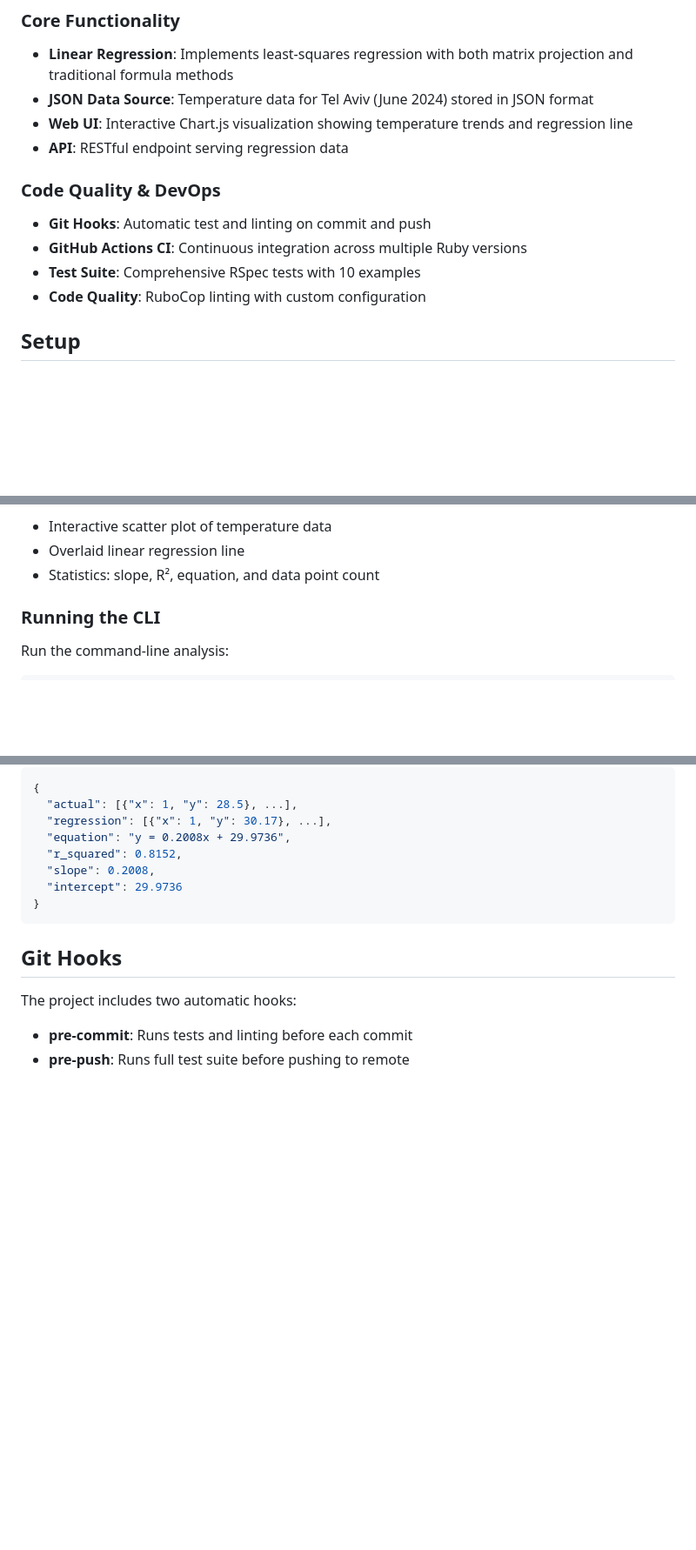
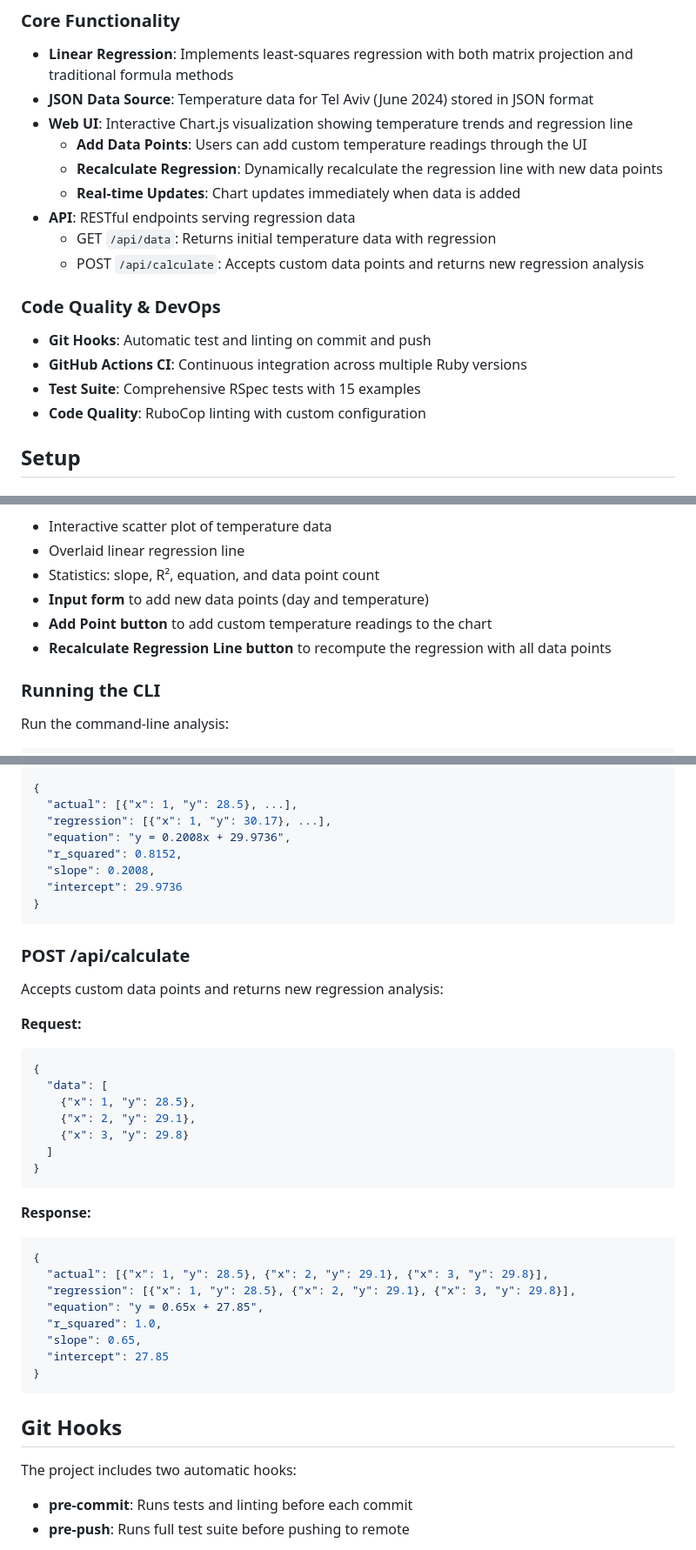
Before and after one commit to nimrod36/cajiva, a Markdown page: README.md, 3 parts joined by grey strips. Shown at 87% size. Drawn GitHub-style; blank space fills up the shorter version.

Commit message:
Update documentation for user input feature
Co-authored-by: nimrod36 <1336286+nimrod36@users.noreply.github.com>

````diff
--- a/README.md
+++ b/README.md
@@ -8,12 +8,17 @@ A Ruby-based data analysis application that performs linear regression on temper
 - **Linear Regression**: Implements least-squares regression with both matrix projection and traditional formula methods
 - **JSON Data Source**: Temperature data for Tel Aviv (June 2024) stored in JSON format
 - **Web UI**: Interactive Chart.js visualization showing temperature trends and regression line
-- **API**: RESTful endpoint serving regression data
+  - **Add Data Points**: Users can add custom temperature readings through the UI
+  - **Recalculate Regression**: Dynamically recalculate the regression line with new data points
+  - **Real-time Updates**: Chart updates immediately when data is added
+- **API**: RESTful endpoints serving regression data
+  - GET `/api/data`: Returns initial temperature data with regression
+  - POST `/api/calculate`: Accepts custom data points and returns new regression analysis
 
 ### Code Quality & DevOps
 - **Git Hooks**: Automatic test and linting on commit and push
 - **GitHub Actions CI**: Continuous integration across multiple Ruby versions
-- **Test Suite**: Comprehensive RSpec tests with 10 examples
+- **Test Suite**: Comprehensive RSpec tests with 15 examples
 - **Code Quality**: RuboCop linting with custom configuration
 
 ## Setup
@@ -42,6 +47,9 @@ The web UI displays:
 - Interactive scatter plot of temperature data
 - Overlaid linear regression line
 - Statistics: slope, R², equation, and data point count
+- **Input form** to add new data points (day and temperature)
+- **Add Point button** to add custom temperature readings to the chart
+- **Recalculate Regression Line button** to recompute the regression with all data points
 
 ### Running the CLI
 
@@ -135,6 +143,33 @@ Returns JSON with temperature data and regression analysis:
 }
 ```
 
+### POST /api/calculate
+
+Accepts custom data points and returns new regression analysis:
+
+**Request:**
+```json
+{
+  "data": [
+    {"x": 1, "y": 28.5},
+    {"x": 2, "y": 29.1},
+    {"x": 3, "y": 29.8}
+  ]
+}
+```
+
+**Response:**
+```json
+{
+  "actual": [{"x": 1, "y": 28.5}, {"x": 2, "y": 29.1}, {"x": 3, "y": 29.8}],
+  "regression": [{"x": 1, "y": 28.5}, {"x": 2, "y": 29.1}, {"x": 3, "y": 29.8}],
+  "equation": "y = 0.65x + 27.85",
+  "r_squared": 1.0,
+  "slope": 0.65,
+  "intercept": 27.85
+}
+```
+
 ## Git Hooks
 
 The project includes two automatic hooks:
````
